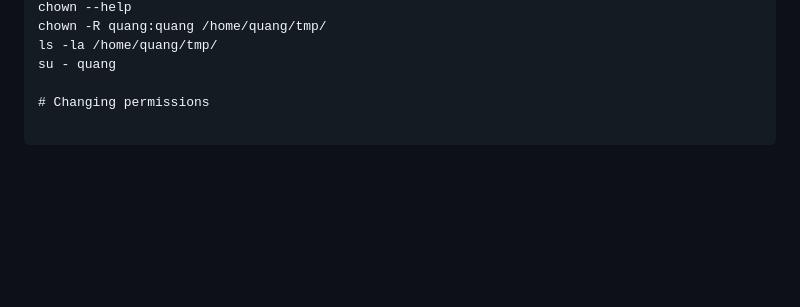
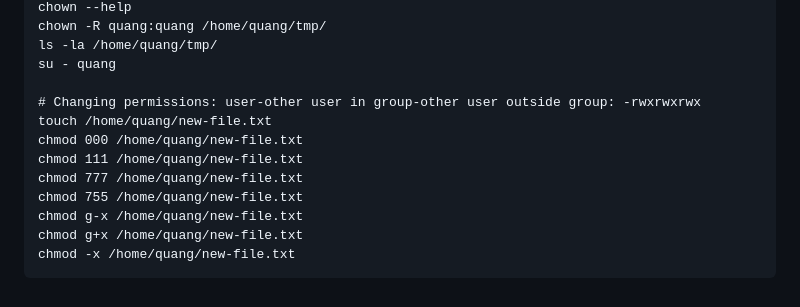
Before and after one commit to tanquangduong/master-docker-dev, a Markdown page: README.md, the part around the change. GitHub-like rendering; blank space fills up the shorter version.

Commit message:
:tada: add Linux ownership and permission

````diff
--- a/README.md
+++ b/README.md
@@ -696,6 +696,13 @@ chown -R quang:quang /home/quang/tmp/
 ls -la /home/quang/tmp/
 su - quang
 
-# Changing permissions
-
+# Changing permissions: user-other user in group-other user outside group: -rwxrwxrwx
+touch /home/quang/new-file.txt
+chmod 000 /home/quang/new-file.txt
+chmod 111 /home/quang/new-file.txt
+chmod 777 /home/quang/new-file.txt
+chmod 755 /home/quang/new-file.txt
+chmod g-x /home/quang/new-file.txt
+chmod g+x /home/quang/new-file.txt
+chmod -x /home/quang/new-file.txt
 ```
````
